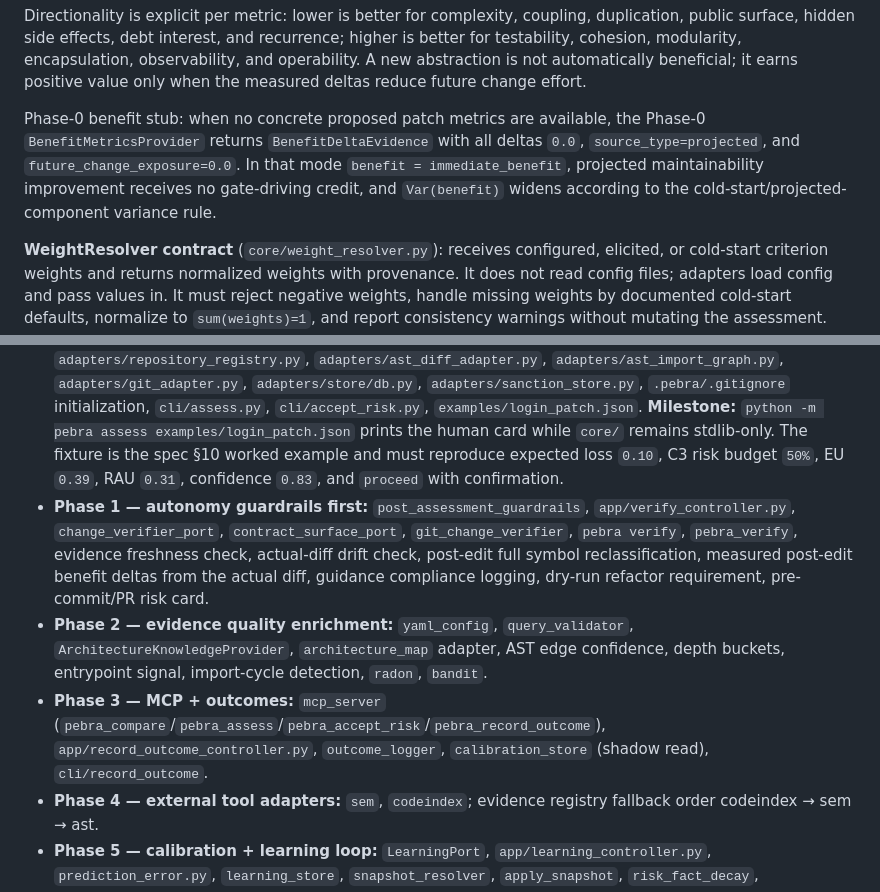
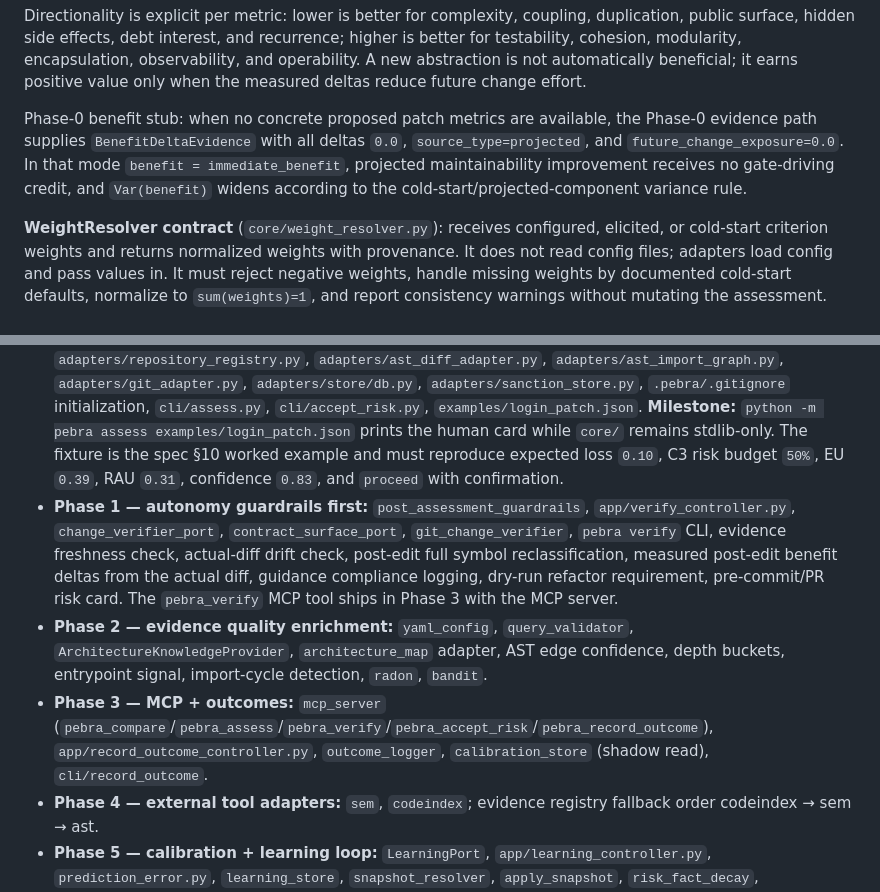
Before and after one commit to Rajioba1/pebra, a Markdown page: docs/PEBRA_Architecture.md, 2 parts joined by grey strips. GitHub-like rendering.

```diff
--- a/docs/PEBRA_Architecture.md
+++ b/docs/PEBRA_Architecture.md
@@ -238,7 +238,7 @@ BenefitDeltaEvidence {
 
 Directionality is explicit per metric: lower is better for complexity, coupling, duplication, public surface, hidden side effects, debt interest, and recurrence; higher is better for testability, cohesion, modularity, encapsulation, observability, and operability. A new abstraction is not automatically beneficial; it earns positive value only when the measured deltas reduce future change effort.
 
-Phase-0 benefit stub: when no concrete proposed patch metrics are available, the Phase-0 `BenefitMetricsProvider` returns `BenefitDeltaEvidence` with all deltas `0.0`, `source_type=projected`, and `future_change_exposure=0.0`. In that mode `benefit = immediate_benefit`, projected maintainability improvement receives no gate-driving credit, and `Var(benefit)` widens according to the cold-start/projected-component variance rule.
+Phase-0 benefit stub: when no concrete proposed patch metrics are available, the Phase-0 evidence path supplies `BenefitDeltaEvidence` with all deltas `0.0`, `source_type=projected`, and `future_change_exposure=0.0`. In that mode `benefit = immediate_benefit`, projected maintainability improvement receives no gate-driving credit, and `Var(benefit)` widens according to the cold-start/projected-component variance rule.
 
 **WeightResolver contract** (`core/weight_resolver.py`): receives configured, elicited, or cold-start criterion weights and returns normalized weights with provenance. It does not read config files; adapters load config and pass values in. It must reject negative weights, handle missing weights by documented cold-start defaults, normalize to `sum(weights)=1`, and report consistency warnings without mutating the assessment.
 
@@ -1051,9 +1051,9 @@ Benchmark scorecards must record both library versions and dataset/comparator id
 
 - **Phase 0 — stdlib-core skeleton → first runnable milestone.** `models.py`, `constants.py`, `score_math.py`, `benefit_model.py`, `score_normalizer.py`, `weight_resolver.py`, `confidence_gate.py`, `request_validator.py`, `candidate_parser.py`, `assessment_builder.py`, `decision_engine.py`, `explanation_generator.py`, `model_guidance.py`, `core/change_classifier.py`, `core/high_risk_controls.py`, `app/assess_controller.py`, `app/accept_risk_controller.py`, `ports/repository_registry_port.py`, `ports/symbol_diff_port.py`, `ports/sanction_port.py`, core-facing ports used by Phase 0 (`EvidenceProvider`, `BlastRadiusProvider`, `SymbolDiffProvider`, `StorePort`, `OutcomePort`, `CalibrationPort`, `RepositoryRegistryPort`, `SanctionPort`), base tables (`assessments`, `model_guidance_packets`, `sanction_events`), guidance-packet write path, risk-acceptance write path, `adapters/paths.py`, `adapters/repository_registry.py`, `adapters/ast_diff_adapter.py`, `adapters/ast_import_graph.py`, `adapters/git_adapter.py`, `adapters/store/db.py`, `adapters/sanction_store.py`, `.pebra/.gitignore` initialization, `cli/assess.py`, `cli/accept_risk.py`, `examples/login_patch.json`.
   **Milestone:** `python -m pebra assess examples/login_patch.json` prints the human card while `core/` remains stdlib-only. The fixture is the spec §10 worked example and must reproduce expected loss `0.10`, C3 risk budget `50%`, EU `0.39`, RAU `0.31`, confidence `0.83`, and `proceed` with confirmation.
-- **Phase 1 — autonomy guardrails first:** `post_assessment_guardrails`, `app/verify_controller.py`, `change_verifier_port`, `contract_surface_port`, `git_change_verifier`, `pebra verify`, `pebra_verify`, evidence freshness check, actual-diff drift check, post-edit full symbol reclassification, measured post-edit benefit deltas from the actual diff, guidance compliance logging, dry-run refactor requirement, pre-commit/PR risk card.
+- **Phase 1 — autonomy guardrails first:** `post_assessment_guardrails`, `app/verify_controller.py`, `change_verifier_port`, `contract_surface_port`, `git_change_verifier`, `pebra verify` CLI, evidence freshness check, actual-diff drift check, post-edit full symbol reclassification, measured post-edit benefit deltas from the actual diff, guidance compliance logging, dry-run refactor requirement, pre-commit/PR risk card. The `pebra_verify` MCP tool ships in Phase 3 with the MCP server.
 - **Phase 2 — evidence quality enrichment:** `yaml_config`, `query_validator`, `ArchitectureKnowledgeProvider`, `architecture_map` adapter, AST edge confidence, depth buckets, entrypoint signal, import-cycle detection, `radon`, `bandit`.
-- **Phase 3 — MCP + outcomes:** `mcp_server` (`pebra_compare`/`pebra_assess`/`pebra_accept_risk`/`pebra_record_outcome`), `app/record_outcome_controller.py`, `outcome_logger`, `calibration_store` (shadow read), `cli/record_outcome`.
+- **Phase 3 — MCP + outcomes:** `mcp_server` (`pebra_compare`/`pebra_assess`/`pebra_verify`/`pebra_accept_risk`/`pebra_record_outcome`), `app/record_outcome_controller.py`, `outcome_logger`, `calibration_store` (shadow read), `cli/record_outcome`.
 - **Phase 4 — external tool adapters:** `sem`, `codeindex`; evidence registry fallback order codeindex → sem → ast.
 - **Phase 5 — calibration + learning loop:** `LearningPort`, `app/learning_controller.py`, `prediction_error.py`, `learning_store`, `snapshot_resolver`, `apply_snapshot`, `risk_fact_decay`, `promotion_evaluator`, `snapshot_reconciler`, `contradiction_gate`, `risk_learning`, raw `outcomes`, `prediction_errors`, `learned_risk_facts`, `risk_snapshots`, rolling Brier/log-loss reporter, benefit outcome labels (`reverted`, `reedit_required`, `issue_reopened`, measured maintainability delta), separate risk/benefit calibration views, decoupled promotion gates, shadow/canary promotion gates, flip `shadow_mode=false`, SWE-bench pilot. Canary/benchmark rows are not included in the default calibration views; they feed separate validation reports unless a future calibrated model explicitly stratifies by `calibration_scope`.
 - **Phase 5b — executable product benchmark:** `benchmarks/flow/replay.py`, `benchmarks/flow/scorecard.py`, fixture corpora under `benchmarks/flow/corpus/`, benchmark manifests, deterministic flow regression, structural agreement adapters, JIT outcome-oracle loaders, chronological learning-lift replay, genesis/no-learning baseline, calibration-improvement report, false-proceed/false-block scorecard, and optional SWE-bench-style with-vs-without PEBRA agent runs.
```
Also changed, not shown: docs/plan/IMPLEMENTATION_PLAN.md (added, +354 -0 lines), docs/plan/README.md (added, +30 -0 lines).
